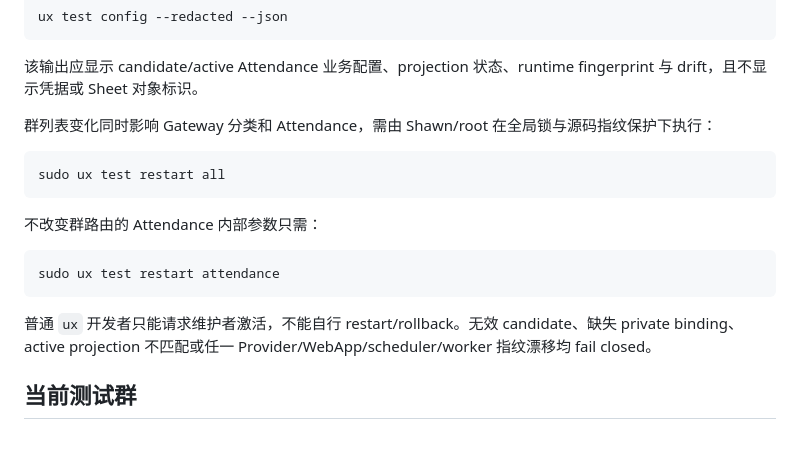
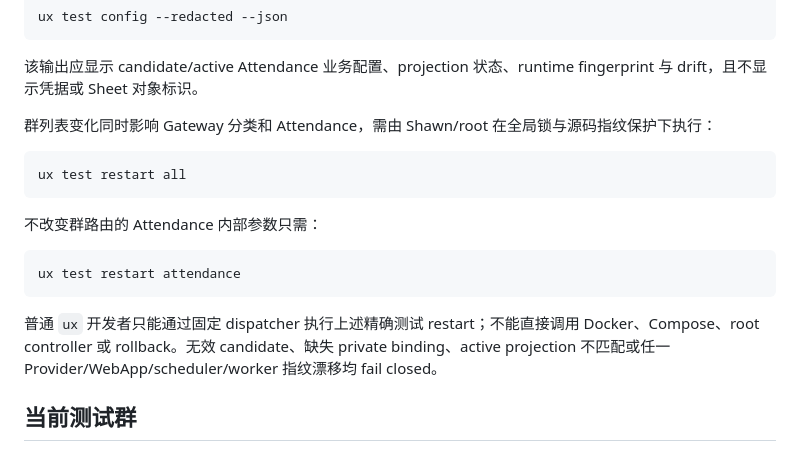
Before and after one commit to YYUXAI/Attendance, a Markdown page: docs/attendance-public-config.md, the part around the change. Drawn GitHub-style.

Commit message:
docs(attendance): align restart handoff boundary

````diff
--- a/docs/attendance-public-config.md
+++ b/docs/attendance-public-config.md
@@ -65,16 +65,16 @@ ux test config --redacted --json
 群列表变化同时影响 Gateway 分类和 Attendance，需由 Shawn/root 在全局锁与源码指纹保护下执行：
 
 ```bash
-sudo ux test restart all
+ux test restart all
 ```
 
 不改变群路由的 Attendance 内部参数只需：
 
 ```bash
-sudo ux test restart attendance
+ux test restart attendance
 ```
 
-普通 `ux` 开发者只能请求维护者激活，不能自行 restart/rollback。无效 candidate、缺失 private binding、active projection 不匹配或任一 Provider/WebApp/scheduler/worker 指纹漂移均 fail closed。
+普通 `ux` 开发者只能通过固定 dispatcher 执行上述精确测试 restart；不能直接调用 Docker、Compose、root controller 或 rollback。无效 candidate、缺失 private binding、active projection 不匹配或任一 Provider/WebApp/scheduler/worker 指纹漂移均 fail closed。
 
 ## 当前测试群
 
````
